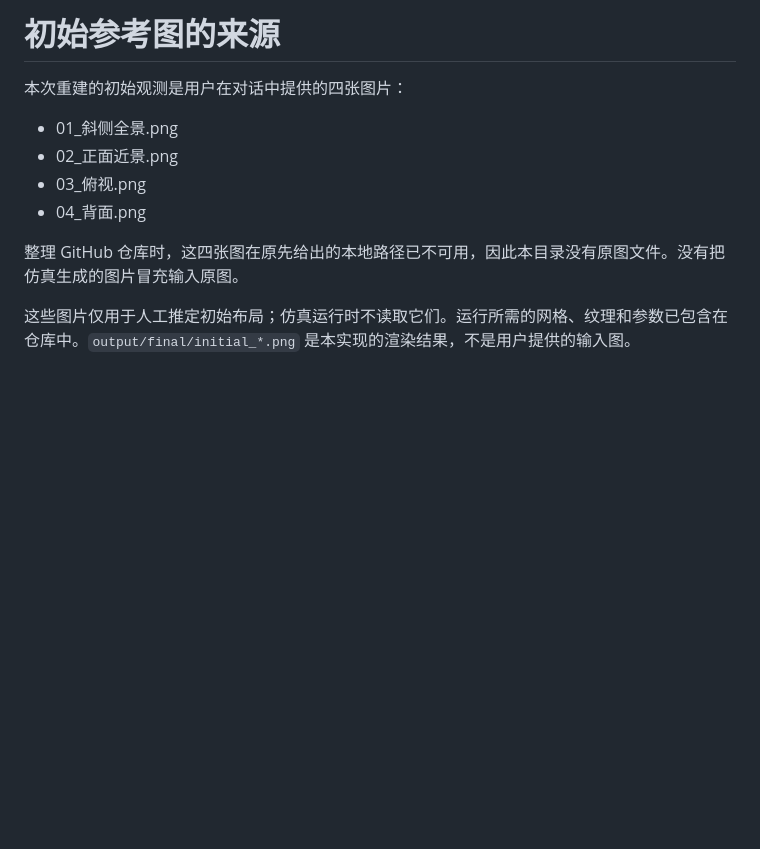
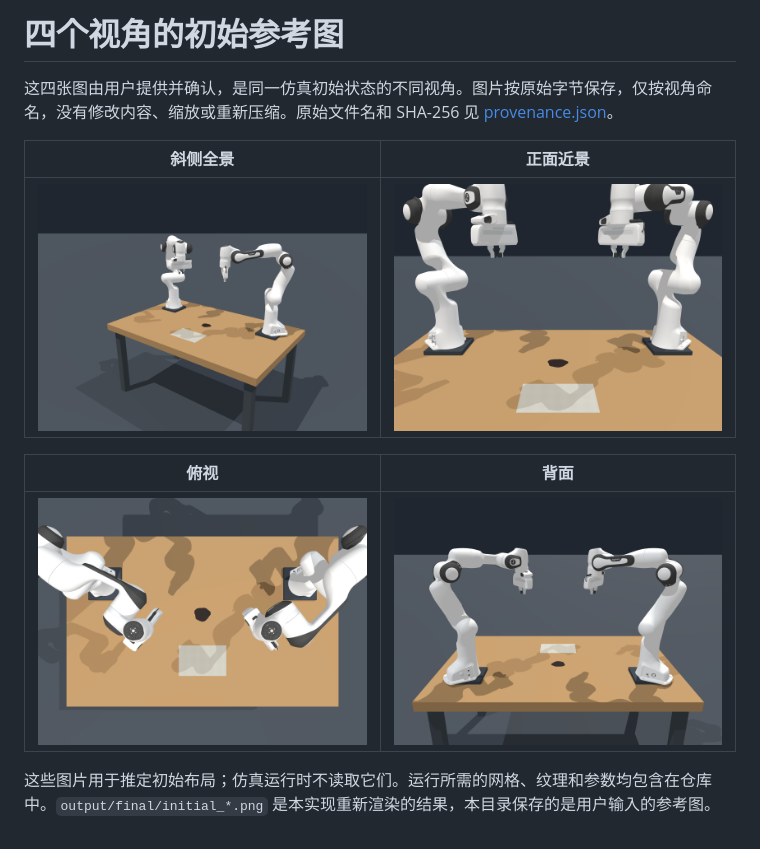
Before and after one commit to Chloe-Jinlei/genesis-dual-franka-soy-wiping-reconstruction, a Markdown page: reference_images/README.md, the part around the change. GitHub-like rendering; pictures changed too: reference_images/01_斜侧全景.png (added), reference_images/02_正面近景.png (added), reference_images/03_俯视.png (added); blank space fills up the shorter version.

Commit message:
Add four user-provided initial reference views and provenance

```diff
--- a/reference_images/README.md
+++ b/reference_images/README.md
@@ -1,12 +1,13 @@
-# 初始参考图的来源
+# 四个视角的初始参考图
 
-本次重建的初始观测是用户在对话中提供的四张图片：
+这四张图由用户提供并确认，是同一仿真初始状态的不同视角。图片按原始字节保存，仅按视角命名，没有修改内容、缩放或重新压缩。原始文件名和 SHA-256 见 [provenance.json](provenance.json)。
 
-- 01_斜侧全景.png
-- 02_正面近景.png
-- 03_俯视.png
-- 04_背面.png
+| 斜侧全景 | 正面近景 |
+| --- | --- |
+| ![斜侧全景](01_斜侧全景.png) | ![正面近景](02_正面近景.png) |
 
-整理 GitHub 仓库时，这四张图在原先给出的本地路径已不可用，因此本目录没有原图文件。没有把仿真生成的图片冒充输入原图。
+| 俯视 | 背面 |
+| --- | --- |
+| ![俯视](03_俯视.png) | ![背面](04_背面.png) |
 
-这些图片仅用于人工推定初始布局；仿真运行时不读取它们。运行所需的网格、纹理和参数已包含在仓库中。`output/final/initial_*.png` 是本实现的渲染结果，不是用户提供的输入图。
+这些图片用于推定初始布局；仿真运行时不读取它们。运行所需的网格、纹理和参数均包含在仓库中。`output/final/initial_*.png` 是本实现重新渲染的结果，本目录保存的是用户输入的参考图。
```
Also changed, not shown: README.md (+3 -3 lines), 2 other files.
